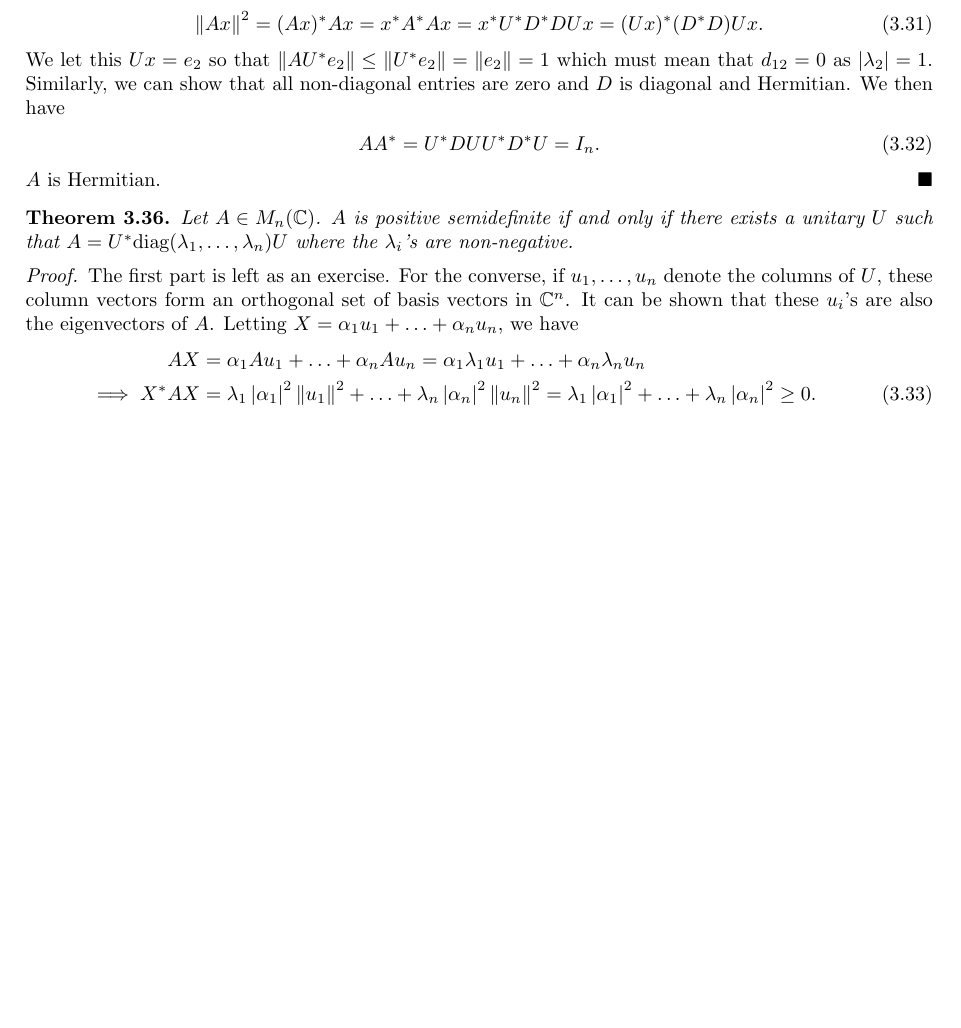
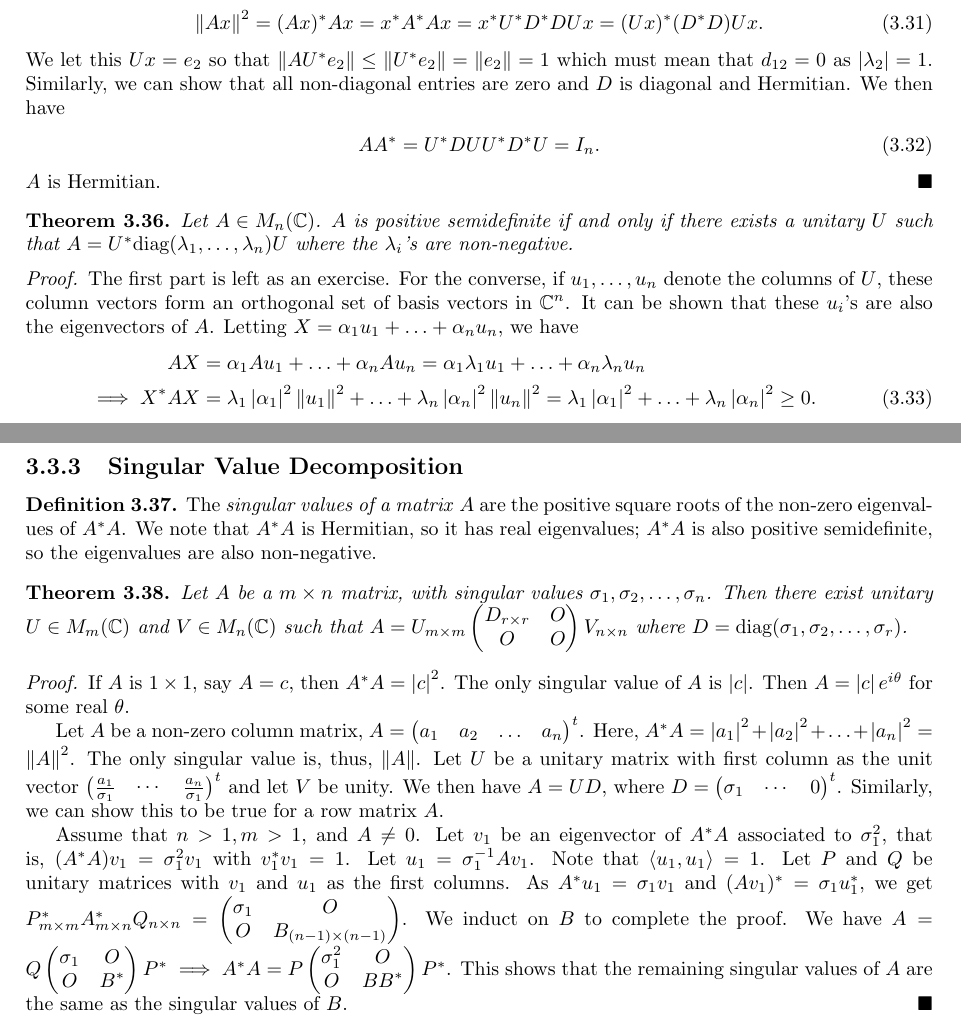
Before and after one commit to MaxMight01/ISI_Second_Semester, a LaTeX thesis (Linear_Algebra_II/linal.tex): part of page 27 of 32 before the commit and two parts of pages 27 and 28 of 36 after it, the two joined at a grey line, cut so that both start at the same text, the shorter picture padded with empty space. Compiled offline with pdfLaTeX.

Commit message:
Mar 20th, LA2

```diff
--- a/Linear_Algebra_II/linal.tex
+++ b/Linear_Algebra_II/linal.tex
@@ -1425,3 +1425,35 @@ For $A \in M_{n}(\C)$, $\lambda$ is an eigenvalue of $A$ if and only if $i\lambd
     Similarly, we can show that $A$ is positive definite if and only if the $\lambda_{i}$'s are positive.
 \end{proof}
 
+\subsection{Singular Value Decomposition}
+\begin{definition}
+    The \eax{singular values of a matrix} $A$ are the positive square roots of the non-zero eigenvalues of $A^{\ast}A$. We note that $A^{\ast}A$ is Hermitian, so it has real eigenvalues; $A^{\ast}A$ is also positive semidefinite, so the eigenvalues are also non-negative.
+\end{definition}
+
+\begin{theorem}
+    Let $A$ be a $m \times n$ matrix, with singular values $\sigma_{1},\sigma_{2},\ldots,\sigma_{n}$. Then there exist unitary $U \in M_{m}(\C)$ and $V \in M_{n}(\C)$ such that $A = U_{m \times m} \begin{pmatrix}
+        D_{r \times r} & O \\ O & O
+    \end{pmatrix} V_{n \times n}$ where $D = \emph{\text{diag}}(\sigma_{1},\sigma_{2},\ldots,\sigma_{r})$.
+\end{theorem}
+\begin{proof}
+    If $A$ is $1 \times 1$, say $A = c$, then $A^{\ast}A = \abs{c}^{2}$. The only singular value of $A$ is $\abs{c}$. Then $A = \abs{c}e^{i\theta}$ for some real $\theta$.
+
+    Let $A$ be a non-zero column matrix, $A = \begin{pmatrix}
+        a_{1} & a_{2} & \ldots & a_{n}
+    \end{pmatrix}^{t}$. Here, $A^{\ast}A = \abs{a_{1}}^{2} + \abs{a_{2}}^{2} + \ldots + \abs{a_{n}}^{2} = \norm{A}^{2}$. The only singular value is, thus, $\norm{A}$. Let $U$ be a unitary matrix with first column as the unit vector $\begin{pmatrix}
+        \frac{a_{1}}{\sigma_{1}} & \cdots & \frac{a_{n}}{\sigma_{1}}
+    \end{pmatrix}^{t}$ and let $V$ be unity. We then have $A = UD$, where $D = \begin{pmatrix}
+        \sigma_{1} & \cdots & 0
+    \end{pmatrix}^{t}$. Similarly, we can show this to be true for a row matrix $A$.
+
+    Assume that $n >1, m>1$, and $A \neq 0$. Let $v_{1}$ be an eigenvector of $A^{\ast}A$ associated to $\sigma_{1}^{2}$, that is, $(A^{\ast}A)v_{1} = \sigma_{1}^{2}v_{1}$ with $v_{1}^{\ast}v_{1} = 1$. Let $u_{1} = \sigma_{1}^{-1}Av_{1}$. Note that $\ip{u_{1},u_{1}} = 1$. Let $P$ and $Q$ be unitary matrices with $v_{1}$ and $u_{1}$ as the first columns. As $A^{\ast}u_{1} = \sigma_{1}v_{1}$ and $(Av_{1})^{\ast} = \sigma_{1}u_{1}^{\ast}$, we get $P_{m \times m}^{\ast} A_{m \times n}^{\ast} Q_{n \times n} = \begin{pmatrix}
+        \sigma_{1} & O \\ O & B_{(n-1) \times (n-1)}
+    \end{pmatrix}$. We induct on $B$ to complete the proof. We have $A = Q \begin{pmatrix}
+        \sigma_{1} & O \\ O & B^{\ast}
+    \end{pmatrix} P^{\ast} \implies A^{\ast}A = P \begin{pmatrix}
+        \sigma_{1}^{2} & O \\ O & BB^{\ast}
+    \end{pmatrix} P^{\ast}$. This shows that the remaining singular values of $A$ are the same as the singular values of $B$.
+\end{proof}
+
+
+\chapter{QUADRATIC FORMS}
```
Also changed, not shown: Linear_Algebra_II/linal.pdf, Linear_Algebra_II/linal.tex (24 more changed lines).
